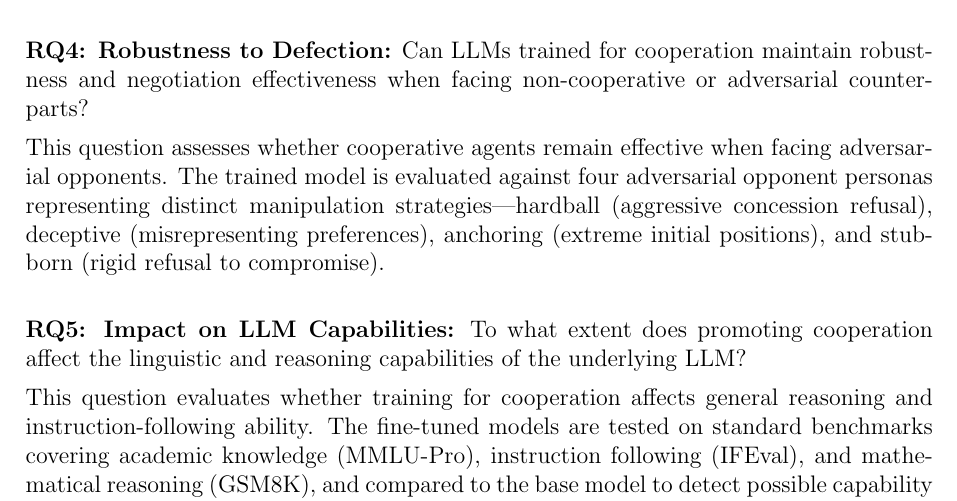
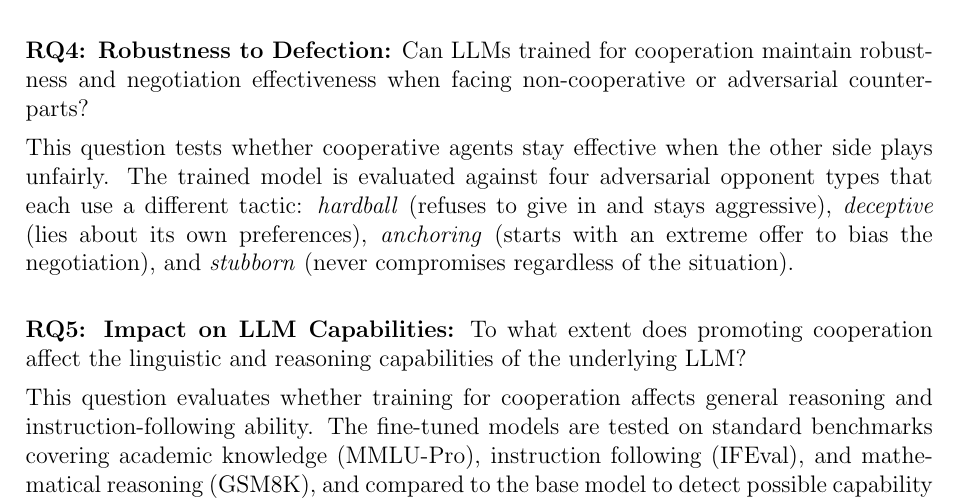
Before and after one commit to migub/master_thesis, a LaTeX document (main.tex): part of page 6 of 54, cut so that both start at the same text. Compiled offline with pdfLaTeX.

Commit message:
style: simplify RQ4 wording for non-native speakers

```diff
--- a/main.tex
+++ b/main.tex
@@ -121,7 +121,7 @@ To that end, the following key research questions are investigated:
     \par This question examines which evaluation metrics best capture cooperative behavior. In addition to individual utility ($U_A$), outcomes are assessed using social welfare ($U_A + U_B$), Nash product ($U_A \times U_B$), and game-normalized ratios that enable comparison across heterogeneous game configurations. Scatter plots of $U_A$ vs.\ $U_B$ are used to visualize the distribution of negotiation outcomes relative to the equal-payoff diagonal.
 
     \item \textbf{RQ4: Robustness to Defection:} Can LLMs trained for cooperation maintain robustness and negotiation effectiveness when facing non-cooperative or adversarial counterparts?
-    \par This question assesses whether cooperative agents remain effective when facing adversarial opponents. The trained model is evaluated against four adversarial opponent personas representing distinct manipulation strategies---hardball (aggressive concession refusal), deceptive (misrepresenting preferences), anchoring (extreme initial positions), and stubborn (rigid refusal to compromise).
+    \par This question tests whether cooperative agents stay effective when the other side plays unfairly. The trained model is evaluated against four adversarial opponent types that each use a different tactic: \emph{hardball} (refuses to give in and stays aggressive), \emph{deceptive} (lies about its own preferences), \emph{anchoring} (starts with an extreme offer to bias the negotiation), and \emph{stubborn} (never compromises regardless of the situation).
 
     \item \textbf{RQ5: Impact on LLM Capabilities:} To what extent does promoting cooperation affect the linguistic and reasoning capabilities of the underlying LLM?
     \par This question evaluates whether training for cooperation affects general reasoning and instruction-following ability. The fine-tuned models are tested on standard benchmarks covering academic knowledge (MMLU-Pro), instruction following (IFEval), and mathematical reasoning (GSM8K), and compared to the base model to detect possible capability loss.
```
